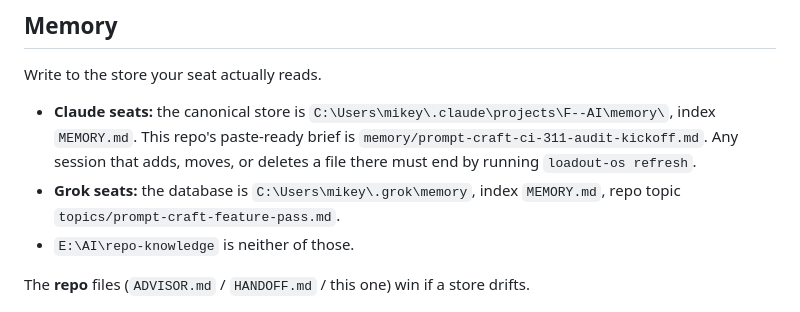
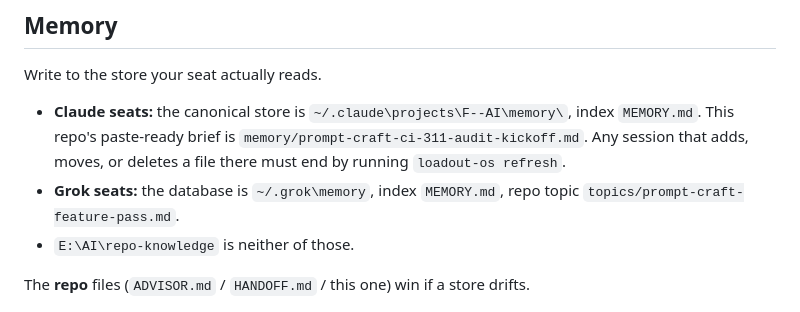
Before and after one commit to mcp-tool-shop-org/prompt-craft, a Markdown page: grok.md, the part around the change. Drawn GitHub-style.

Commit message:
docs: replace the Director's absolute home path with ~
An org-wide identity scan found `C:/Users/<name>/...` committed in this public
repo. The org anonymizes deliberately -- commits are authored as
64996768+mcp-tool-shop@users.noreply.github.com -- and an absolute home path
gives that back.

Every occurrence here was documentation pointing at local skill, hook or memory
files. Rewritten to `~/`, which is the portable form and the one a reader can
actually use; nobody outside this rig can follow an absolute path.

Working tree only. The strings remain in this repo's git history, which needs a
force-push to remove and is the Director's decision.

Co-Authored-By: Claude Opus 5 <noreply@anthropic.com>

```diff
--- a/grok.md
+++ b/grok.md
@@ -187,10 +187,10 @@ Two rules that will bite you:
 Write to the store your seat actually reads.
 
 - **Claude seats:** the canonical store is
-  `C:\Users\mikey\.claude\projects\F--AI\memory\`, index `MEMORY.md`. This repo's
+  `~/.claude\projects\F--AI\memory\`, index `MEMORY.md`. This repo's
   paste-ready brief is `memory/prompt-craft-ci-311-audit-kickoff.md`. Any session
   that adds, moves, or deletes a file there must end by running `loadout-os refresh`.
-- **Grok seats:** the database is `C:\Users\mikey\.grok\memory`, index `MEMORY.md`,
+- **Grok seats:** the database is `~/.grok\memory`, index `MEMORY.md`,
   repo topic `topics/prompt-craft-feature-pass.md`.
 - `E:\AI\repo-knowledge` is neither of those.
 
```
Also changed, not shown: ADVISOR.md (+1 -1 lines).
